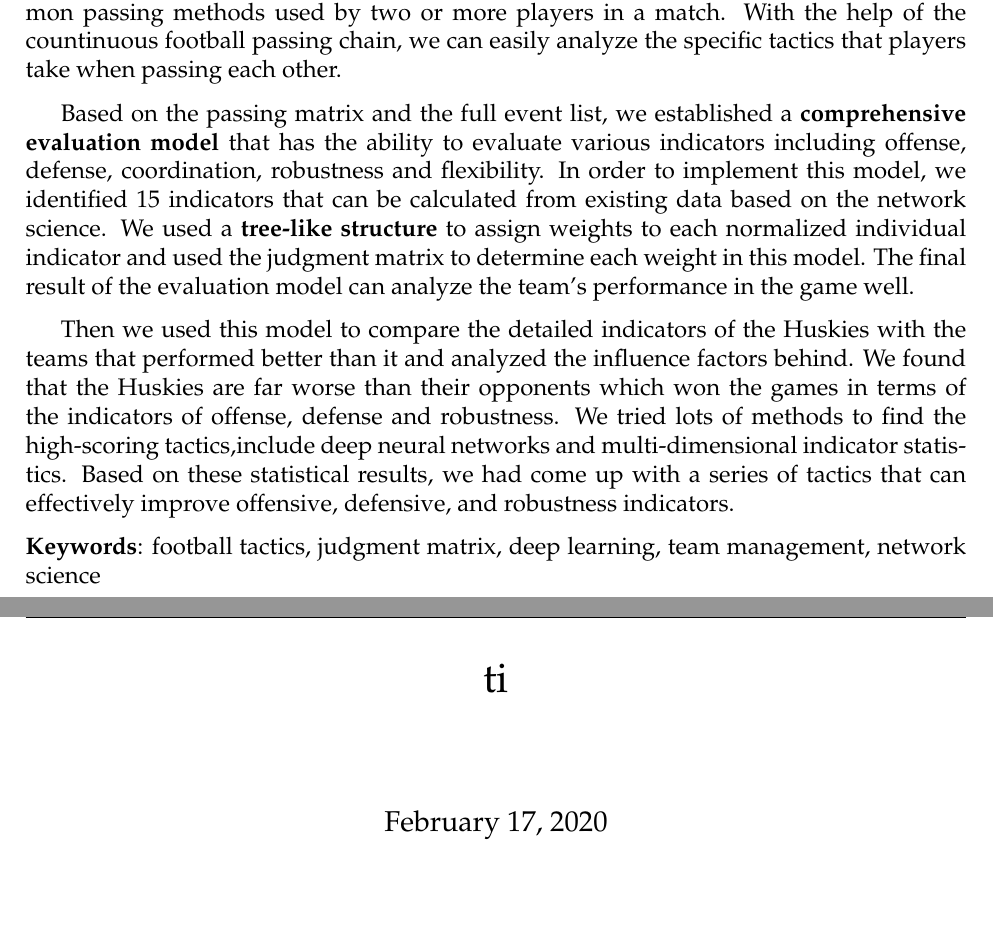
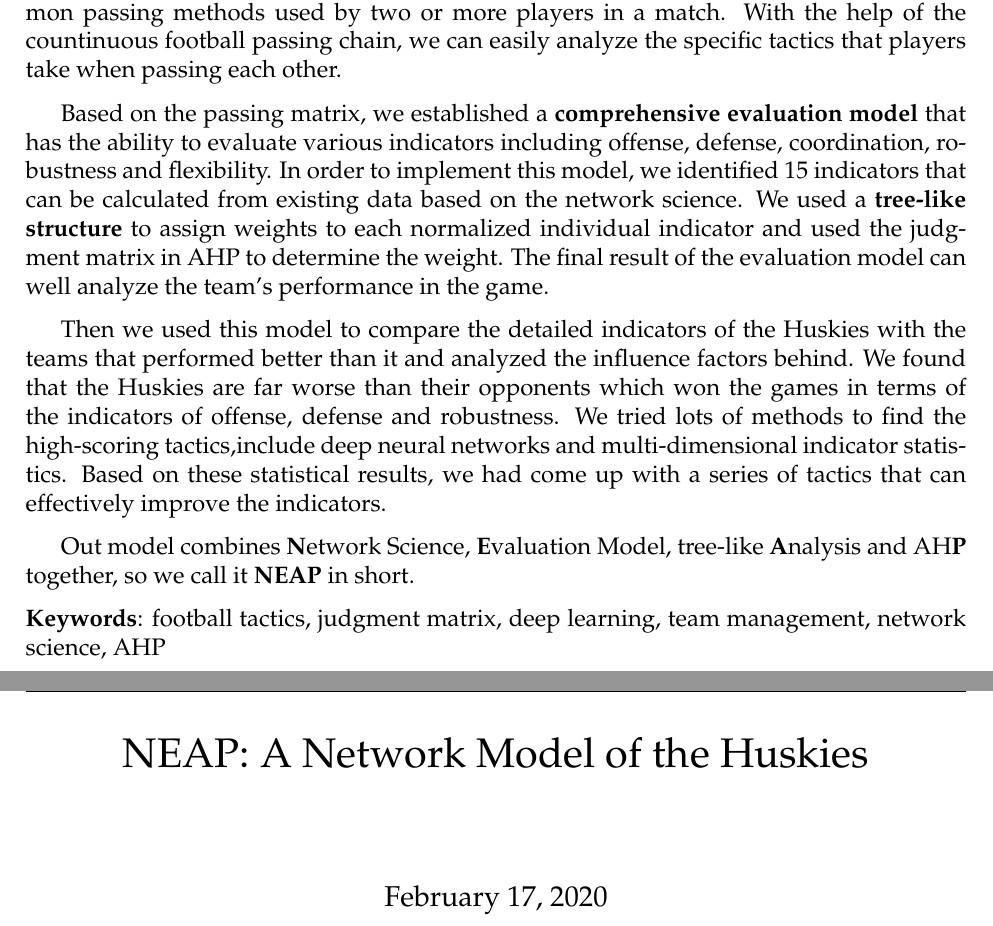
Before and after one commit to Verg-Avesta/MCMS-Thesis, a LaTeX thesis (team_name.tex): two parts of pages 1 and 2 of 42, joined at a grey line, cut so that both start at the same text, the shorter picture padded with empty space. Compiled offline with pdfLaTeX.

Commit message:
Add TITLE NEAP.

```diff
--- a/team_name.tex
+++ b/team_name.tex
@@ -46,7 +46,7 @@
 \begin{document}
 \linespread{0.6} %%行间距
 \setlength{\parskip}{0.5\baselineskip} %%段间距
-\title{ti}
+\title{NEAP: A Network Model of the Huskies}
 
 \date{\today}
 \begin{abstract}
@@ -56,12 +56,14 @@ Firstly, we analyzed the passing events and got a \textbf{football passing matri
 
 Secondly, we built a \textbf{countinuous football passing chain}, which shows the most common passing methods used by two or more players in a match. With the help of the countinuous football passing chain, we can easily analyze the specific tactics that players take when passing each other.\par
 
-Based on the passing matrix and the full event list, we established a \textbf{comprehensive evaluation model} that has the ability to evaluate various indicators including offense, defense, coordination, robustness and flexibility. In order to implement this model, we identified 15 indicators that can be calculated from existing data based on the network science. We used a \textbf{tree-like structure} to assign weights to each normalized individual indicator and used the judgment matrix to determine each weight in this model. The final result of the evaluation model can analyze the team's performance in the game well.\par
+Based on the passing matrix, we established a \textbf{comprehensive evaluation model} that has the ability to evaluate various indicators including offense, defense, coordination, robustness and flexibility. In order to implement this model, we identified 15 indicators that can be calculated from existing data based on the network science. We used a \textbf{tree-like structure} to assign weights to each normalized individual indicator and used the judgment matrix in AHP to determine the weight. The final result of the evaluation model can well analyze the team's performance in the game.\par
 
-Then we used this model to compare the detailed indicators of the Huskies with the teams that performed better than it and analyzed the influence factors behind. We found that the Huskies are far worse than their opponents which won the games in terms of the indicators of offense, defense and robustness. We tried lots of methods to find the high-scoring tactics,include deep neural networks and multi-dimensional indicator statistics. Based on these statistical results, we had come up with a series of tactics that can effectively improve offensive, defensive, and robustness indicators.
+Then we used this model to compare the detailed indicators of the Huskies with the teams that performed better than it and analyzed the influence factors behind. We found that the Huskies are far worse than their opponents which won the games in terms of the indicators of offense, defense and robustness. We tried lots of methods to find the high-scoring tactics,include deep neural networks and multi-dimensional indicator statistics. Based on these statistical results, we had come up with a series of tactics that can effectively improve the indicators.
+
+Out model combines \textbf{N}etwork Science, \textbf{E}valuation Model, tree-like \textbf{A}nalysis and AH\textbf{P} together, so we call it \textbf{NEAP} in short.
 
 	\begin{keywords}
-		football tactics, judgment matrix, deep learning, team management, network science
+		football tactics, judgment matrix, deep learning, team management, network science, AHP
 	\end{keywords}
 \end{abstract}
 
```
